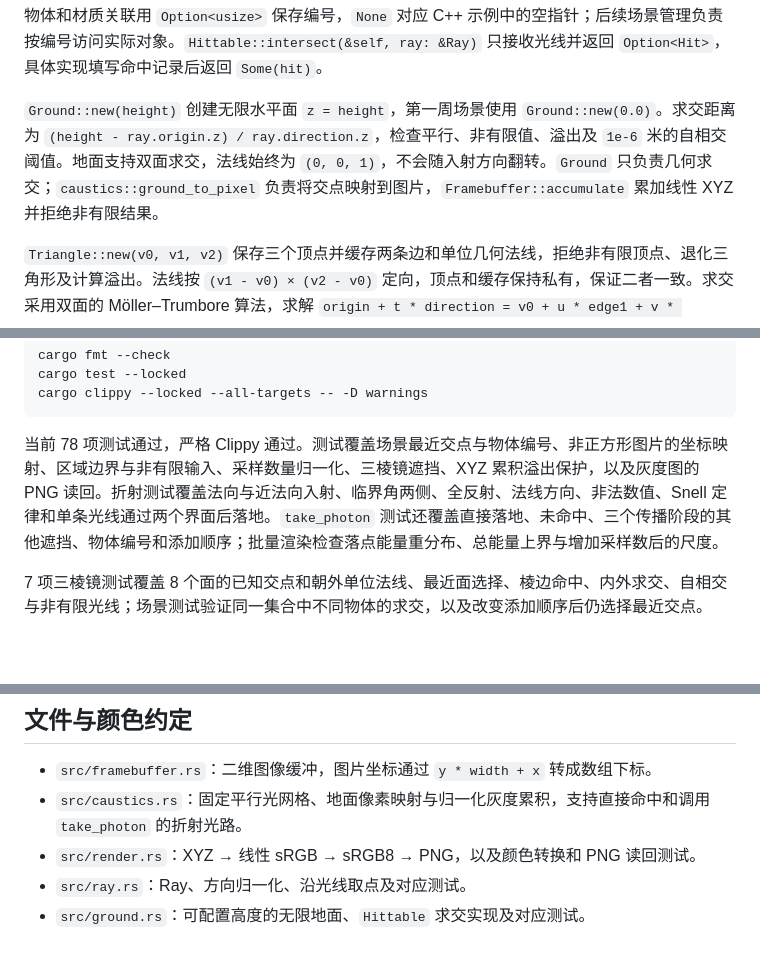
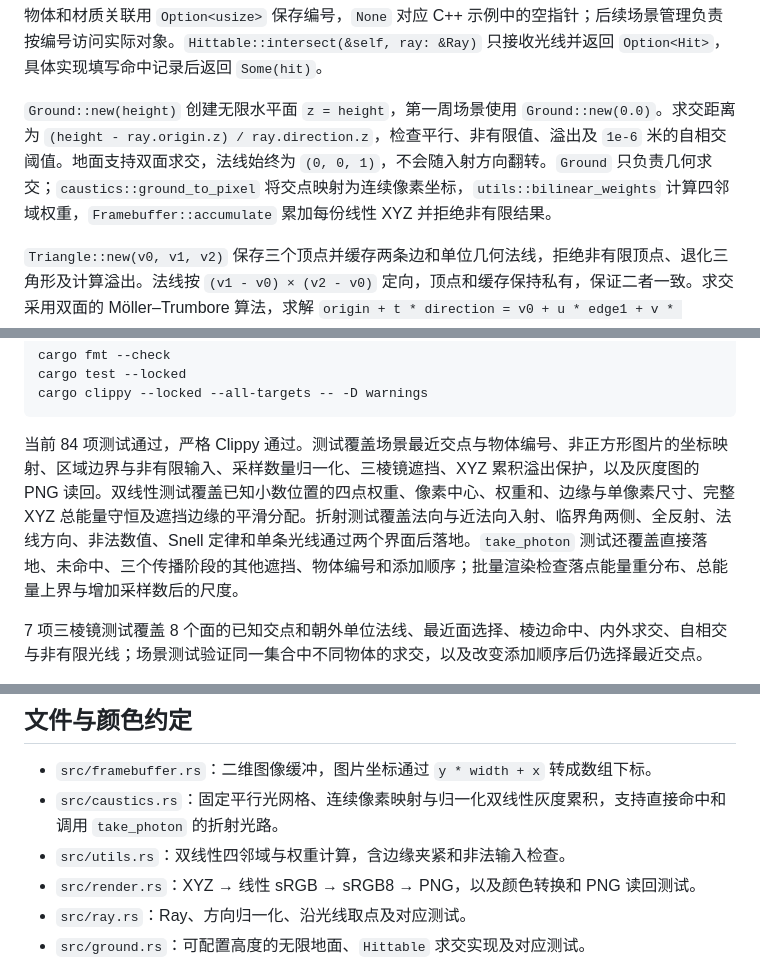
Before and after one commit to woel0721/spectral-caustics, a Markdown page: README.md, 3 parts joined by grey strips. GitHub-like rendering; blank space fills up the shorter version.

Commit message:
Add energy-conserving bilinear photon splatting

````diff
--- a/README.md
+++ b/README.md
@@ -35,7 +37,7 @@
 
 物体和材质关联用 `Option<usize>` 保存编号，`None` 对应 C++ 示例中的空指针；后续场景管理负责按编号访问实际对象。`Hittable::intersect(&self, ray: &Ray)` 只接收光线并返回 `Option<Hit>`，具体实现填写命中记录后返回 `Some(hit)`。
 
-`Ground::new(height)` 创建无限水平面 `z = height`，第一周场景使用 `Ground::new(0.0)`。求交距离为 `(height - ray.origin.z) / ray.direction.z`，检查平行、非有限值、溢出及 `1e-6` 米的自相交阈值。地面支持双面求交，法线始终为 `(0, 0, 1)`，不会随入射方向翻转。`Ground` 只负责几何求交；`caustics::ground_to_pixel` 负责将交点映射到图片，`Framebuffer::accumulate` 累加线性 XYZ 并拒绝非有限结果。
+`Ground::new(height)` 创建无限水平面 `z = height`，第一周场景使用 `Ground::new(0.0)`。求交距离为 `(height - ray.origin.z) / ray.direction.z`，检查平行、非有限值、溢出及 `1e-6` 米的自相交阈值。地面支持双面求交，法线始终为 `(0, 0, 1)`，不会随入射方向翻转。`Ground` 只负责几何求交；`caustics::ground_to_pixel` 将交点映射为连续像素坐标，`utils::bilinear_weights` 计算四邻域权重，`Framebuffer::accumulate` 累加每份线性 XYZ 并拒绝非有限结果。
 
 `Triangle::new(v0, v1, v2)` 保存三个顶点并缓存两条边和单位几何法线，拒绝非有限顶点、退化三角形及计算溢出。法线按 `(v1 - v0) × (v2 - v0)` 定向，顶点和缓存保持私有，保证二者一致。求交采用双面的 Möller–Trumbore 算法，求解 `origin + t * direction = v0 + u * edge1 + v * edge2`；交点需满足 `u >= 0`、`v >= 0`、`u + v <= 1`，以及正向距离 `distance > 1e-6` 米。算法填写 `Hit.coords/normal/distance`，其余预留字段沿用默认值，`Hit` 本身保持纯数据结构。
 
@@ -91,7 +95,7 @@ cargo test --locked
 cargo clippy --locked --all-targets -- -D warnings
 ```
 
-当前 78 项测试通过，严格 Clippy 通过。测试覆盖场景最近交点与物体编号、非正方形图片的坐标映射、区域边界与非有限输入、采样数量归一化、三棱镜遮挡、XYZ 累积溢出保护，以及灰度图的 PNG 读回。折射测试覆盖法向与近法向入射、临界角两侧、全反射、法线方向、非法数值、Snell 定律和单条光线通过两个界面后落地。`take_photon` 测试还覆盖直接落地、未命中、三个传播阶段的其他遮挡、物体编号和添加顺序；批量渲染检查落点能量重分布、总能量上界与增加采样数后的尺度。
+当前 84 项测试通过，严格 Clippy 通过。测试覆盖场景最近交点与物体编号、非正方形图片的坐标映射、区域边界与非有限输入、采样数量归一化、三棱镜遮挡、XYZ 累积溢出保护，以及灰度图的 PNG 读回。双线性测试覆盖已知小数位置的四点权重、像素中心、权重和、边缘与单像素尺寸、完整 XYZ 总能量守恒及遮挡边缘的平滑分配。折射测试覆盖法向与近法向入射、临界角两侧、全反射、法线方向、非法数值、Snell 定律和单条光线通过两个界面后落地。`take_photon` 测试还覆盖直接落地、未命中、三个传播阶段的其他遮挡、物体编号和添加顺序；批量渲染检查落点能量重分布、总能量上界与增加采样数后的尺度。
 
 7 项三棱镜测试覆盖 8 个面的已知交点和朝外单位法线、最近面选择、棱边命中、内外求交、自相交与非有限光线；场景测试验证同一集合中不同物体的求交，以及改变添加顺序后仍选择最近交点。
 
@@ -102,7 +106,8 @@ PNG 读回测试在独立临时目录中保存一张 3×2 小图，再解码检
 ## 文件与颜色约定
 
 - `src/framebuffer.rs`：二维图像缓冲，图片坐标通过 `y * width + x` 转成数组下标。
-- `src/caustics.rs`：固定平行光网格、地面像素映射与归一化灰度累积，支持直接命中和调用 `take_photon` 的折射光路。
+- `src/caustics.rs`：固定平行光网格、连续像素映射与归一化双线性灰度累积，支持直接命中和调用 `take_photon` 的折射光路。
+- `src/utils.rs`：双线性四邻域与权重计算，含边缘夹紧和非法输入检查。
 - `src/render.rs`：XYZ → 线性 sRGB → sRGB8 → PNG，以及颜色转换和 PNG 读回测试。
 - `src/ray.rs`：Ray、方向归一化、沿光线取点及对应测试。
 - `src/ground.rs`：可配置高度的无限地面、`Hittable` 求交实现及对应测试。
````
Also changed, not shown: other parts of README.md (+5 -1 lines), ROADMAP.md (+2 -1 lines), output/refracted_hits.png, 3 other files.
